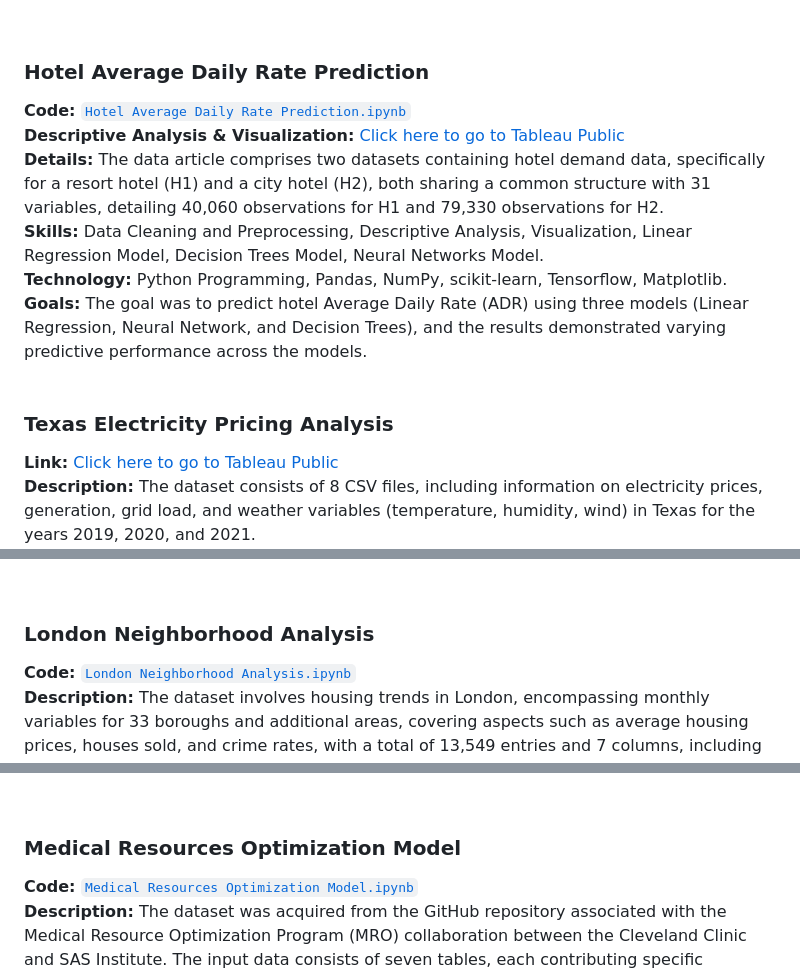
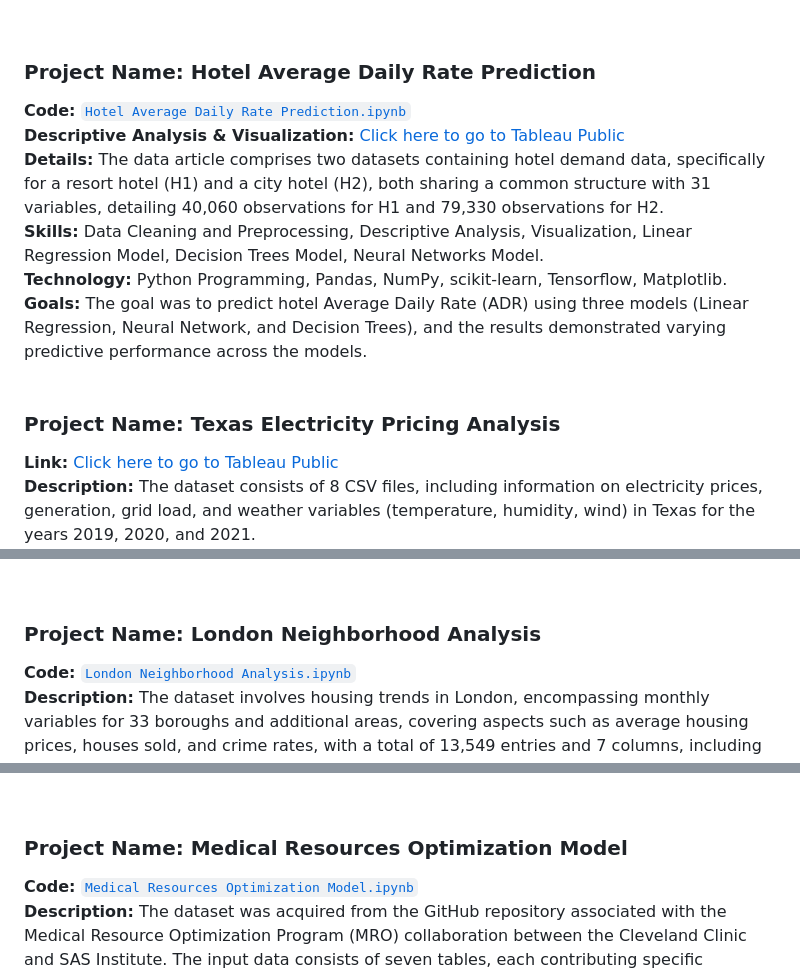
Before and after one commit to gsmitaa/Python-Codes-and-Projects, a Markdown page: README.md, 3 parts joined by grey strips. GitHub-like rendering.

```diff
--- a/README.md
+++ b/README.md
@@ -11,7 +11,7 @@ This repository is a compilation showcasing my journey as a Data Analyst, featur
 
 <br>
 
-### Hotel Average Daily Rate Prediction
+### Project Name: Hotel Average Daily Rate Prediction
 **Code:** [`Hotel Average Daily Rate Prediction.ipynb`](https://github.com/gsmitaa/Data-Analyst-Portfolio/blob/23e199170416f615decc4320a69259a539370afa/Python%20Codes%20and%20Projects/Hotel%20Average%20Daily%20Rate%20Prediction.ipynb)
 **Descriptive Analysis & Visualization:**  [Click here to go to Tableau Public](https://public.tableau.com/views/AnalysisofHotelPerformanceandCustomerBehavior/Dashboard7?:language=en-US&:display_count=n&:origin=viz_share_link)
 **Details:** The data article comprises two datasets containing hotel demand data, specifically for a resort hotel (H1) and a city hotel (H2), both sharing a common structure with 31 variables, detailing 40,060 observations for H1 and 79,330 observations for H2.
@@ -20,7 +20,7 @@ This repository is a compilation showcasing my journey as a Data Analyst, featur
 **Goals:** The goal was to predict hotel Average Daily Rate (ADR) using three models (Linear Regression, Neural Network, and Decision Trees), and the results demonstrated varying predictive performance across the models.
 <br>
 
-### Texas Electricity Pricing Analysis
+### Project Name: Texas Electricity Pricing Analysis
 **Link:** [Click here to go to Tableau Public](https://public.tableau.com/views/TexasElectricityPricingAnalysisStory/Story1?:language=en-US&:display_count=n&:origin=viz_share_link)
 **Description:**  The dataset consists of 8 CSV files, including information on electricity prices, generation, grid load, and weather variables (temperature, humidity, wind) in Texas for the years 2019, 2020, and 2021.
 **Skills:** Data Cleaning, Descriptive Analysis, Visualization.
@@ -30,7 +30,7 @@ This repository is a compilation showcasing my journey as a Data Analyst, featur
 
 <br>
 
-### London Neighborhood Analysis
+### Project Name: London Neighborhood Analysis
 **Code:** [`London Neighborhood Analysis.ipynb`](https://github.com/gsmitaa/gsmitaa/blob/8608a8c8dcb5d89f90872caa86bcae58fcd1669d/Python%20Codes%20and%20Projects/London%20Neighborhood%20Analysis.ipynb)
 **Description:** The dataset involves housing trends in London, encompassing monthly variables for 33 boroughs and additional areas, covering aspects such as average housing prices, houses sold, and crime rates, with a total of 13,549 entries and 7 columns, including information on date, area, average price, houses sold, number of crimes, and a borough flag indicating London boroughs (1) or areas outside London (0).
 **Skills:** Data Cleaning, Descriptive Analysis, Grouping and Aggregation, Visualization, Time Series Analysis, Statistical Measures, Plotting Relationships, Correlation Analysis.
@@ -39,7 +39,7 @@ This repository is a compilation showcasing my journey as a Data Analyst, featur
 
 <br>
 
-### Medical Resources Optimization Model
+### Project Name: Medical Resources Optimization Model
 **Code:** [`Medical Resources Optimization Model.ipynb`](https://github.com/gsmitaa/Data-Analyst-Portfolio/blob/6ca47577df049ea659891f8e84bb9e032c2a8da9/Python%20Codes%20and%20Projects/Medical%20Resources%20Optimization%20Model.ipynb)
 **Description:** The dataset was acquired from the GitHub repository associated with the Medical Resource Optimization Program (MRO) collaboration between the Cleveland Clinic and SAS Institute. The input data consists of seven tables, each contributing specific information to the hierarchical definition within the model. These tables cover aspects such as resource capacity, utilization, service attributes, financials, historical demand, and forecasted demand.
 **Skills:** Data Cleaning and Transformation, Triangle Distribution for Demand Forecasting, Decision Variables and Constraints, Optimization Model, Optimization Solver.
```
Also changed, not shown: other parts of README.md (+1 -1 lines).
